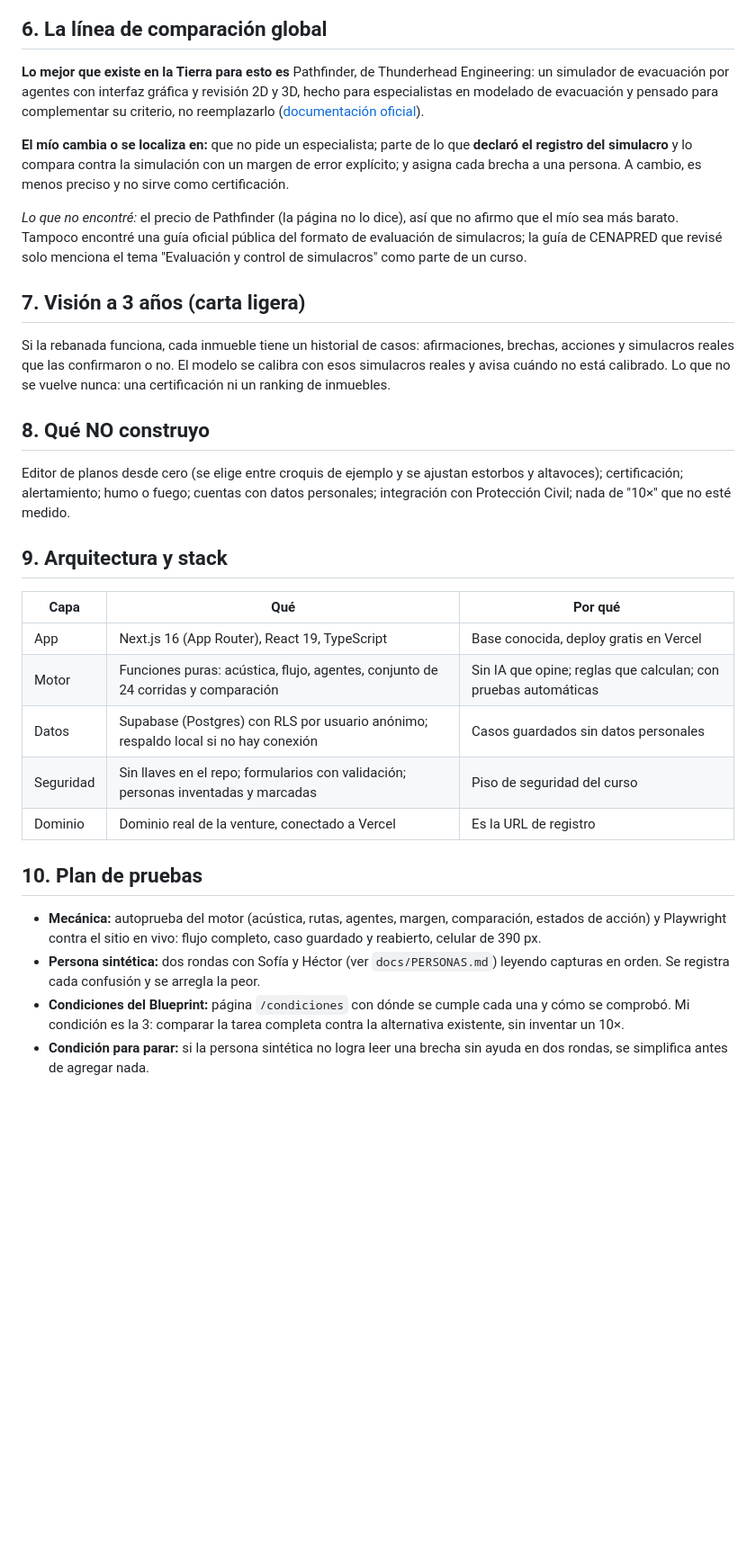
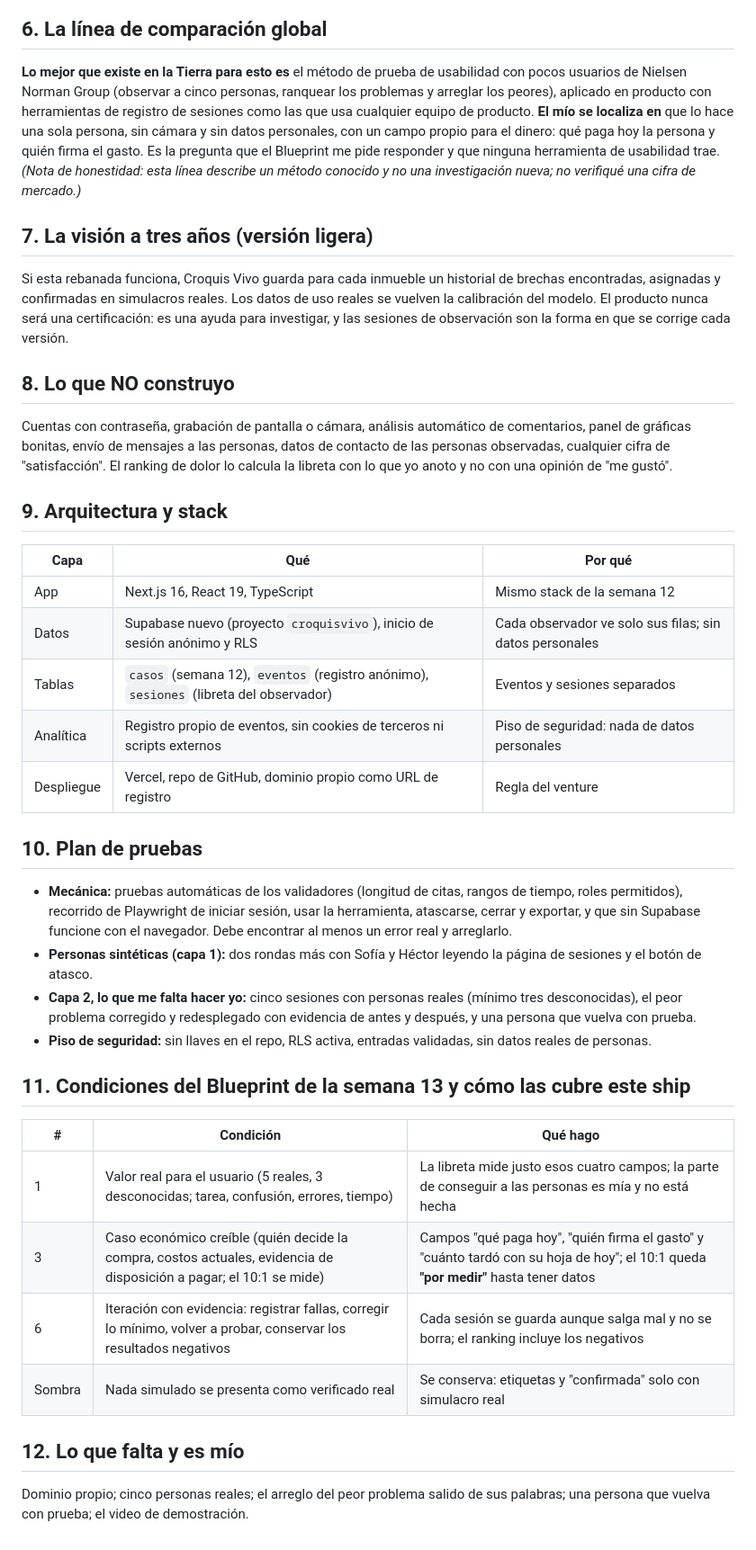
Before and after one commit to nicofloresbuilder-code/croquisvivo, a Markdown page: docs/PACKET.md, the part around one of its changes. Shown at 90% size. GitHub-like rendering; blank space fills up the shorter version.

```diff
--- a/docs/PACKET.md
+++ b/docs/PACKET.md
@@ -61,33 +61,42 @@ sequenceDiagram
 
 ## 6. La línea de comparación global
 
-**Lo mejor que existe en la Tierra para esto es** Pathfinder, de Thunderhead Engineering: un simulador de evacuación por agentes con interfaz gráfica y revisión 2D y 3D, hecho para especialistas en modelado de evacuación y pensado para complementar su criterio, no reemplazarlo ([documentación oficial](https://www.thunderheadeng.com/docs/2025-1/pathfinder/introduction)).
+**Lo mejor que existe en la Tierra para esto es** el método de prueba de usabilidad con pocos usuarios de Nielsen Norman Group (observar a cinco personas, ranquear los problemas y arreglar los peores), aplicado en producto con herramientas de registro de sesiones como las que usa cualquier equipo de producto. **El mío se localiza en** que lo hace una sola persona, sin cámara y sin datos personales, con un campo propio para el dinero: qué paga hoy la persona y quién firma el gasto. Es la pregunta que el Blueprint me pide responder y que ninguna herramienta de usabilidad trae. *(Nota de honestidad: esta línea describe un método conocido y no una investigación nueva; no verifiqué una cifra de mercado.)*
 
-**El mío cambia o se localiza en:** que no pide un especialista; parte de lo que **declaró el registro del simulacro** y lo compara contra la simulación con un margen de error explícito; y asigna cada brecha a una persona. A cambio, es menos preciso y no sirve como certificación.
+## 7. La visión a tres años (versión ligera)
 
-*Lo que no encontré:* el precio de Pathfinder (la página no lo dice), así que no afirmo que el mío sea más barato. Tampoco encontré una guía oficial pública del formato de evaluación de simulacros; la guía de CENAPRED que revisé solo menciona el tema "Evaluación y control de simulacros" como parte de un curso.
+Si esta rebanada funciona, Croquis Vivo guarda para cada inmueble un historial de brechas encontradas, asignadas y confirmadas en simulacros reales. Los datos de uso reales se vuelven la calibración del modelo. El producto nunca será una certificación: es una ayuda para investigar, y las sesiones de observación son la forma en que se corrige cada versión.
 
-## 7. Visión a 3 años (carta ligera)
+## 8. Lo que NO construyo
 
-Si la rebanada funciona, cada inmueble tiene un historial de casos: afirmaciones, brechas, acciones y simulacros reales que las confirmaron o no. El modelo se calibra con esos simulacros reales y avisa cuándo no está calibrado. Lo que no se vuelve nunca: una certificación ni un ranking de inmuebles.
-
-## 8. Qué NO construyo
-
-Editor de planos desde cero (se elige entre croquis de ejemplo y se ajustan estorbos y altavoces); certificación; alertamiento; humo o fuego; cuentas con datos personales; integración con Protección Civil; nada de "10×" que no esté medido.
+Cuentas con contraseña, grabación de pantalla o cámara, análisis automático de comentarios, panel de gráficas bonitas, envío de mensajes a las personas, datos de contacto de las personas observadas, cualquier cifra de "satisfacción". El ranking de dolor lo calcula la libreta con lo que yo anoto y no con una opinión de "me gustó".
 
 ## 9. Arquitectura y stack
 
 | Capa | Qué | Por qué |
 |---|---|---|
-| App | Next.js 16 (App Router), React 19, TypeScript | Base conocida, deploy gratis en Vercel |
-| Motor | Funciones puras: acústica, flujo, agentes, conjunto de 24 corridas y comparación | Sin IA que opine; reglas que calculan; con pruebas automáticas |
-| Datos | Supabase (Postgres) con RLS por usuario anónimo; respaldo local si no hay conexión | Casos guardados sin datos personales |
-| Seguridad | Sin llaves en el repo; formularios con validación; personas inventadas y marcadas | Piso de seguridad del curso |
-| Dominio | Dominio real de la venture, conectado a Vercel | Es la URL de registro |
+| App | Next.js 16, React 19, TypeScript | Mismo stack de la semana 12 |
+| Datos | Supabase nuevo (proyecto `croquisvivo`), inicio de sesión anónimo y RLS | Cada observador ve solo sus filas; sin datos personales |
+| Tablas | `casos` (semana 12), `eventos` (registro anónimo), `sesiones` (libreta del observador) | Eventos y sesiones separados |
+| Analítica | Registro propio de eventos, sin cookies de terceros ni scripts externos | Piso de seguridad: nada de datos personales |
+| Despliegue | Vercel, repo de GitHub, dominio propio como URL de registro | Regla del venture |
 
 ## 10. Plan de pruebas
 
-- **Mecánica:** autoprueba del motor (acústica, rutas, agentes, margen, comparación, estados de acción) y Playwright contra el sitio en vivo: flujo completo, caso guardado y reabierto, celular de 390 px.
-- **Persona sintética:** dos rondas con Sofía y Héctor (ver `docs/PERSONAS.md`) leyendo capturas en orden. Se registra cada confusión y se arregla la peor.
-- **Condiciones del Blueprint:** página `/condiciones` con dónde se cumple cada una y cómo se comprobó. Mi condición es la 3: comparar la tarea completa contra la alternativa existente, sin inventar un 10×.
-- **Condición para parar:** si la persona sintética no logra leer una brecha sin ayuda en dos rondas, se simplifica antes de agregar nada.
+- **Mecánica:** pruebas automáticas de los validadores (longitud de citas, rangos de tiempo, roles permitidos), recorrido de Playwright de iniciar sesión, usar la herramienta, atascarse, cerrar y exportar, y que sin Supabase funcione con el navegador. Debe encontrar al menos un error real y arreglarlo.
+- **Personas sintéticas (capa 1):** dos rondas más con Sofía y Héctor leyendo la página de sesiones y el botón de atasco.
+- **Capa 2, lo que me falta hacer yo:** cinco sesiones con personas reales (mínimo tres desconocidas), el peor problema corregido y redesplegado con evidencia de antes y después, y una persona que vuelva con prueba.
+- **Piso de seguridad:** sin llaves en el repo, RLS activa, entradas validadas, sin datos reales de personas.
+
+## 11. Condiciones del Blueprint de la semana 13 y cómo las cubre este ship
+
+| # | Condición | Qué hago |
+|---|---|---|
+| 1 | Valor real para el usuario (5 reales, 3 desconocidas; tarea, confusión, errores, tiempo) | La libreta mide justo esos cuatro campos; la parte de conseguir a las personas es mía y no está hecha |
+| 3 | Caso económico creíble (quién decide la compra, costos actuales, evidencia de disposición a pagar; el 10:1 se mide) | Campos "qué paga hoy", "quién firma el gasto" y "cuánto tardó con su hoja de hoy"; el 10:1 queda **"por medir"** hasta tener datos |
+| 6 | Iteración con evidencia: registrar fallas, corregir lo mínimo, volver a probar, conservar los resultados negativos | Cada sesión se guarda aunque salga mal y no se borra; el ranking incluye los negativos |
+| Sombra | Nada simulado se presenta como verificado real | Se conserva: etiquetas y "confirmada" solo con simulacro real |
+
+## 12. Lo que falta y es mío
+
+Dominio propio; cinco personas reales; el arreglo del peor problema salido de sus palabras; una persona que vuelva con prueba; el video de demostración.
```
Also changed, not shown: other parts of docs/PACKET.md (+32 -32 lines), docs/PACKET_W12.md (added, +93 -0 lines), docs/img/diagrama1.png (added), docs/img/diagrama2.png (added), docs/mockup13.png (added), 1 other file.
